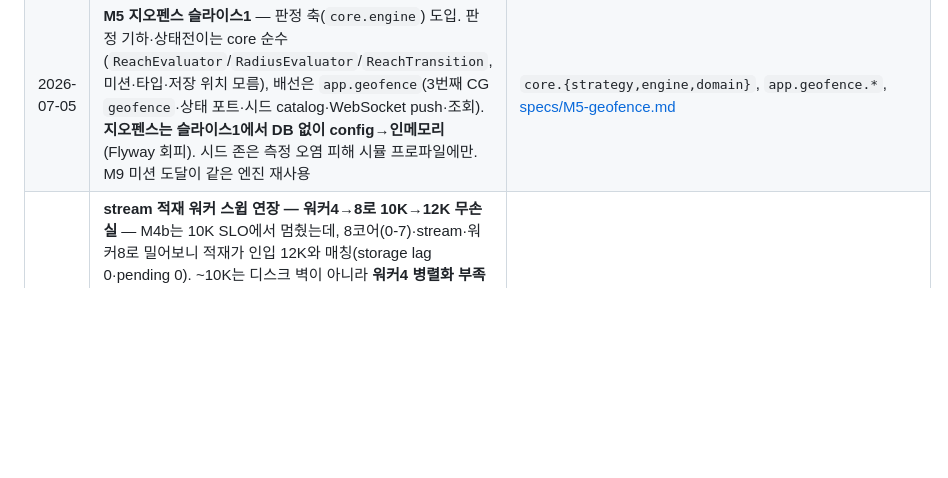
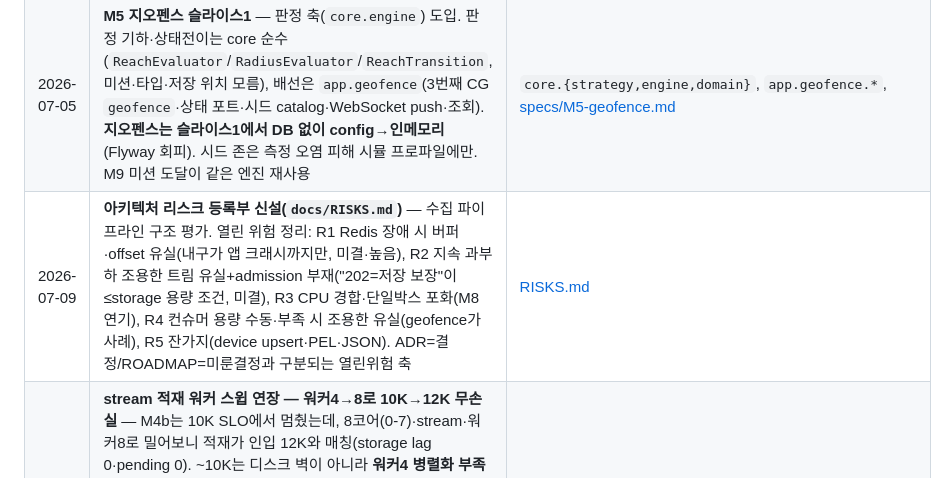
Before and after one commit to thdwjdrl401/locus, a Markdown page: docs/STATUS.md, the part around the change. Rendered like a GitHub page; blank space fills up the shorter version.

```diff
--- a/docs/STATUS.md
+++ b/docs/STATUS.md
@@ -58,6 +58,7 @@ Device ─HTTP/MQTT→ [수집/배치] → TimescaleDB 하이퍼테이블 (순
 | 2026-07-03 | **문서 표현 규칙 확장** — 의인화("측정이 말한다")·콜론 뒤 선언 수사·자기 평가 라벨("(정직 기록)")·관념어/평가어("필연·승리") 금지, 두괄식, 라벨에 해석 금지를 §7에 추가 | [conventions.md §7](conventions.md) |
 | 2026-07-05 | **stream poison 내성(storage+monitoring)** — payload null(트림된 유령 pending)·손상 JSON이 storage(재시작 pending 회수에서 워커 사망)·monitoring(배치 중단→정상 메시지 starvation) 둘 다 망가뜨리던 버그. 처리 불가 엔트리는 드롭(XACK)+카운트, 좋은 엔트리만 처리 후 XACK. 시뮬레이터 stale 스트림으로 재현, CI가 monitoring 방치 회귀를 잡음(1차 커밋 push 테스트 실패) | `StreamStorageConsumer`, `StreamMonitoringConsumer`, `StreamIngestIntegrationTest` |
 | 2026-07-05 | **M5 지오펜스 슬라이스1** — 판정 축(`core.engine`) 도입. 판정 기하·상태전이는 core 순수(`ReachEvaluator`/`RadiusEvaluator`/`ReachTransition`, 미션·타입·저장 위치 모름), 배선은 `app.geofence`(3번째 CG `geofence`·상태 포트·시드 catalog·WebSocket push·조회). **지오펜스는 슬라이스1에서 DB 없이 config→인메모리**(Flyway 회피). 시드 존은 측정 오염 피해 시뮬 프로파일에만. M9 미션 도달이 같은 엔진 재사용 | `core.{strategy,engine,domain}`, `app.geofence.*`, [specs/M5-geofence.md](specs/M5-geofence.md) |
+| 2026-07-09 | **아키텍처 리스크 등록부 신설(`docs/RISKS.md`)** — 수집 파이프라인 구조 평가. 열린 위험 정리: R1 Redis 장애 시 버퍼·offset 유실(내구가 앱 크래시까지만, 미결·높음), R2 지속 과부하 조용한 트림 유실+admission 부재("202=저장 보장"이 ≤storage 용량 조건, 미결), R3 CPU 경합·단일박스 포화(M8 연기), R4 컨슈머 용량 수동·부족 시 조용한 유실(geofence가 사례), R5 잔가지(device upsert·PEL·JSON). ADR=결정/ROADMAP=미룬결정과 구분되는 열린위험 축 | [RISKS.md](RISKS.md) |
 | 2026-07-09 | **stream 적재 워커 스윕 연장 — 워커4→8로 10K→12K 무손실** — M4b는 10K SLO에서 멈췄는데, 8코어(0-7)·stream·워커8로 밀어보니 적재가 인입 12K와 매칭(storage lag 0·pending 0). ~10K는 디스크 벽이 아니라 **워커4 병렬화 부족**(disk %util 77%로 여유였고 8워커가 빈 사이클 채워 86%·큐 3.5). **이번 세션 오진 정정**: "10K=디스크 대역폭 벽"은 틀렸고 `%util`로 saturation 판단한 게 오류 — 실제 신호는 flush 지연(20→190ms)·큐깊이. 다음 벽=CPU(98%)+SSD. 비교주의: 8코어/fleet라 M4b 10K(workers4/capacity/코어0-5)와 apples-to-apples 아님 | [M4b.md §후속](measurements/M4b.md) |
 | 2026-07-09 | **stream 인입 설정을 committed 프로파일로 승격** — M4b 확정 프로덕션 설정(mode stream·workers4, MAXLEN400K는 base 상속)을 `application-stream.yml`로 분리, `SPRING_PROFILES_ACTIVE=stream` 활성. **base 기본은 direct 유지**(standalone·테스트가 Redis 없이 떠야 함, §3.2/§3.4) — 기본을 stream으로 뒤집으면 Redis 상시 의존으로 빌드/테스트 깨짐. M-http-capacity 세션 파라미터(queue·capacity200k·pool20)는 측정 리그거나 미증명이라 승격 안 함. 측정 토글은 명시(상시 .env 오버라이드는 confounder 위험) | `application-stream.yml`, `.env.example` |
 | 2026-07-08 | **HTTP 인입 천장 = 박스 CPU(스토리지 아님)** — fresh 볼륨 함대 스윕(`telemetry-fleet.js`, VU=디바이스 1Hz). 코어 핀 6→8에 12K→16K 선형 확장(+33%)=CPU 바운드 확증. 지배분 JVM 앱 요청처리(≈0.3ms/req: 역직렬화+검증+매핑+enqueue) > DB. 서버 처리시간 ≤24ms(느려서 아니라 CPU 소진). 스레드(300→600 무변)·큐락·Poller·consumer 반증. 교란변수 3개 기록(누적 DB상태 열화·k6 co-location 굶김·맥 한 대 16K+ 포화). **M-MQTT의 "HTTP~10K=k6한계/스토리지9.7K" 귀속 정정.** 부하모델도 arrival-rate→VU=디바이스로 교체(`telemetry-capacity.js`는 총 도착률만 통제) | **[M-http-capacity.md](measurements/M-http-capacity.md)**, `load/telemetry-fleet.js` |
```
Also changed, not shown: CLAUDE.md (+1 -0 lines), docs/RISKS.md (added, +64 -0 lines).
